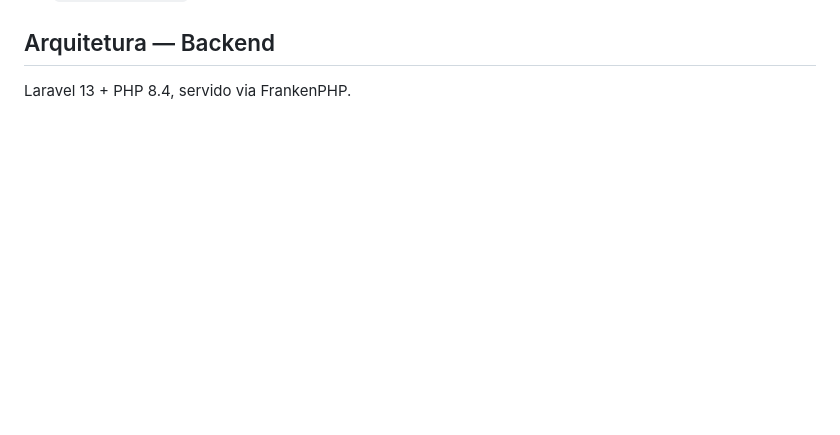
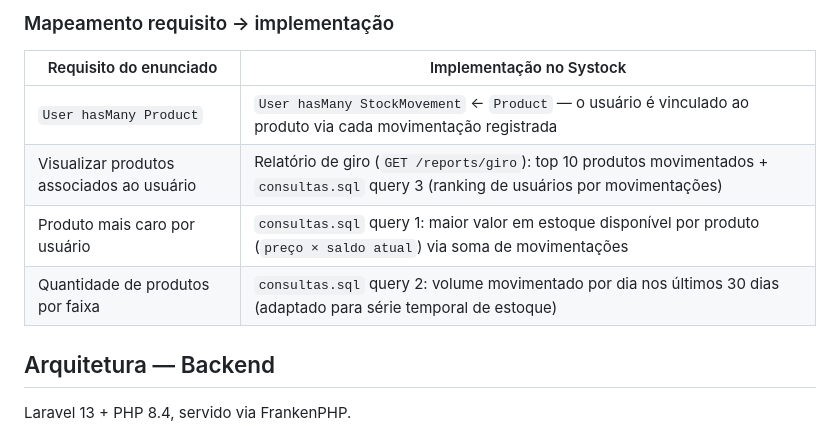
Before and after one commit to jonmferreira/desafio-php, a Markdown page: README.md, the part around one of its changes. Rendered like a GitHub page; blank space fills up the shorter version.

Commit message:
docs: adiciona diagrama ER e tabela de mapeamento de requisitos no README

```diff
--- a/README.md
+++ b/README.md
@@ -49,3 +103,11 @@ A API utiliza Laravel Sanctum no modelo de API Token (Bearer):
+### Mapeamento requisito → implementação
+
+| Requisito do enunciado | Implementação no Systock |
+|---|---|
+| `User hasMany Product` | `User hasMany StockMovement` ← `Product` — o usuário é vinculado ao produto via cada movimentação registrada |
+| Visualizar produtos associados ao usuário | Relatório de giro (`GET /reports/giro`): top 10 produtos movimentados + `consultas.sql` query 3 (ranking de usuários por movimentações) |
+| Produto mais caro por usuário | `consultas.sql` query 1: maior valor em estoque disponível por produto (`preço × saldo atual`) via soma de movimentações |
+| Quantidade de produtos por faixa | `consultas.sql` query 2: volume movimentado por dia nos últimos 30 dias (adaptado para série temporal de estoque) |
 
 ## Arquitetura — Backend
 
```
Also changed, not shown: other parts of README.md (+54 -0 lines).
